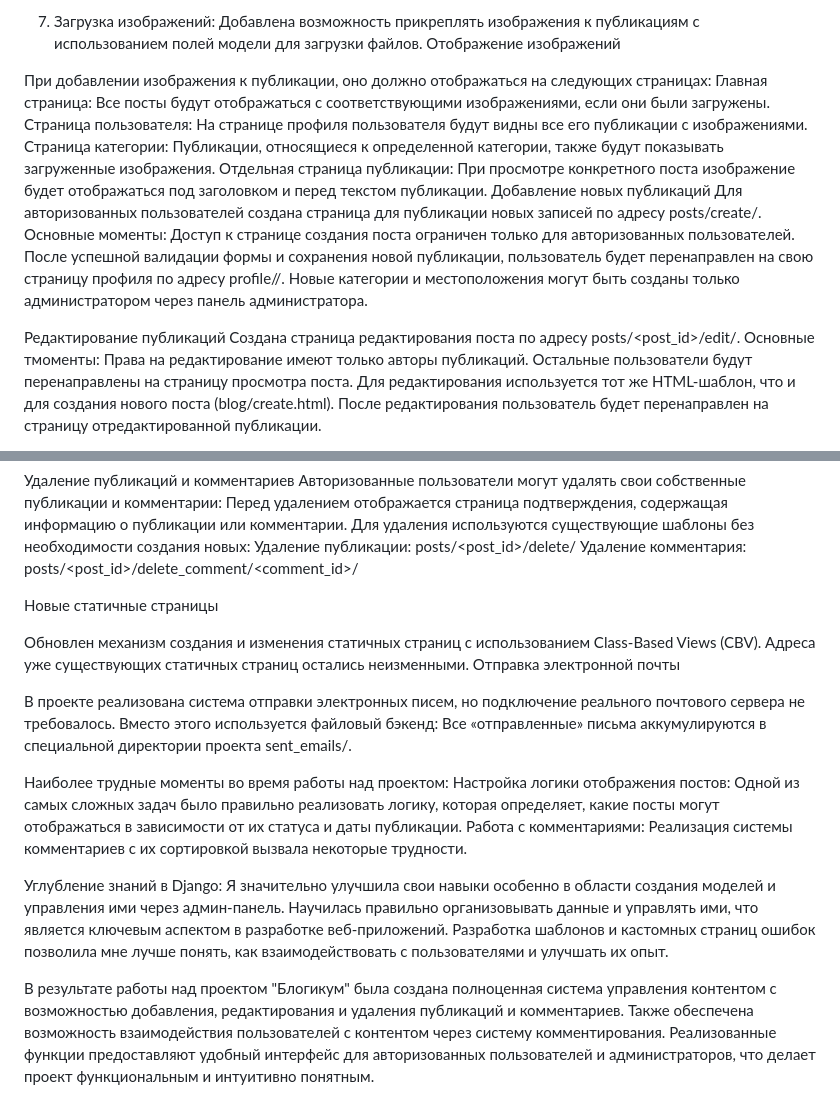
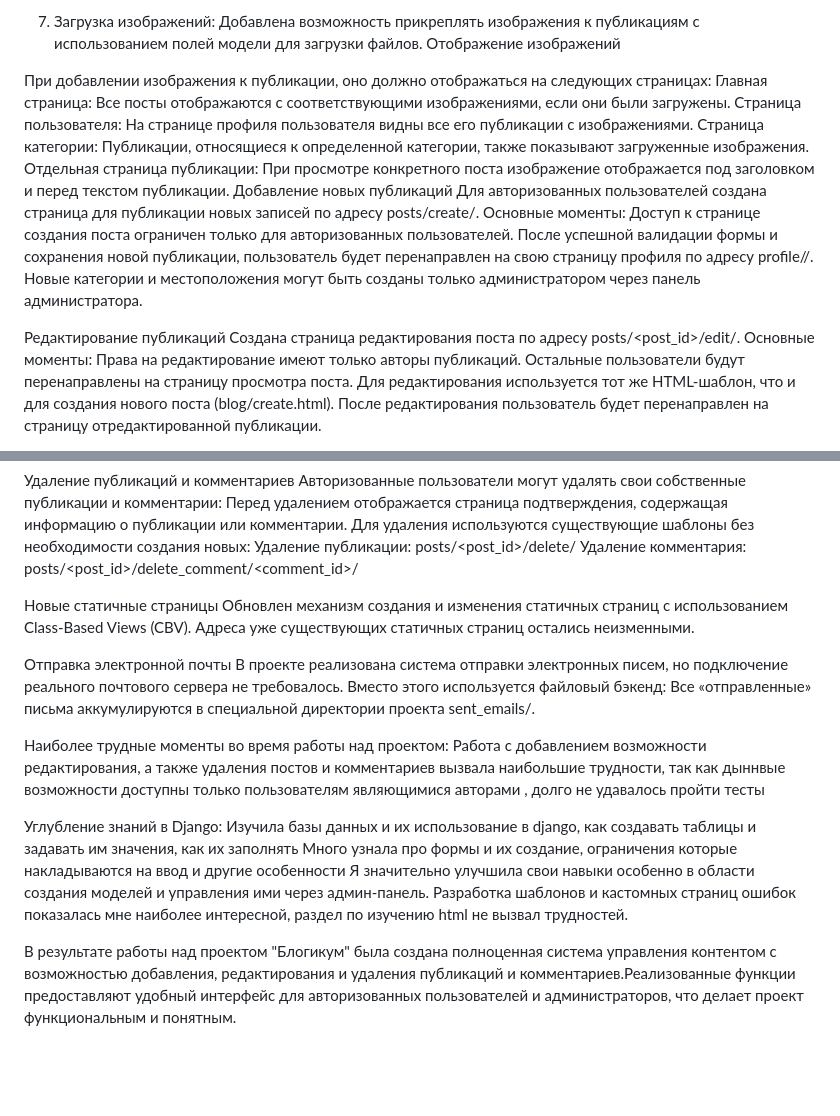
Before and after one commit to GetmanKira/django_sprint4, a Markdown page: README.md, 2 parts joined by grey strips. Drawn GitHub-style; blank space fills up the shorter version.

Commit message:
Update README.md
последние изменения

```diff
--- a/README.md
+++ b/README.md
@@ -30,10 +30,10 @@
 Отображение изображений
 
 При добавлении изображения к публикации, оно должно отображаться на следующих страницах:
- Главная страница: Все посты будут отображаться с соответствующими изображениями, если они были загружены.
-Страница пользователя: На странице профиля пользователя будут видны все его публикации с изображениями.
-Страница категории: Публикации, относящиеся к определенной категории, также будут показывать загруженные изображения.
- Отдельная страница публикации: При просмотре конкретного поста изображение будет отображаться под заголовком и перед текстом публикации.
+ Главная страница: Все посты отображаются с соответствующими изображениями, если они были загружены.
+Страница пользователя: На странице профиля пользователя видны все его публикации с изображениями.
+Страница категории: Публикации, относящиеся к определенной категории, также показывают загруженные изображения.
+ Отдельная страница публикации: При просмотре конкретного поста изображение отображается под заголовком и перед текстом публикации.
 Добавление новых публикаций
 Для авторизованных пользователей создана страница для публикации новых записей по адресу posts/create/. Основные моменты:
 Доступ к странице создания поста ограничен только для авторизованных пользователей.
@@ -41,7 +41,7 @@
 Новые категории и местоположения могут быть созданы только администратором через панель администратора.
 
 Редактирование публикаций
-Создана страница редактирования поста по адресу posts/<post_id>/edit/. Основные тмоменты:
+Создана страница редактирования поста по адресу posts/<post_id>/edit/. Основные моменты:
 Права на редактирование имеют только авторы публикаций. Остальные пользователи будут перенаправлены на страницу просмотра поста.
 Для редактирования используется тот же HTML-шаблон, что и для создания нового поста (blog/create.html).
 После редактирования пользователь будет перенаправлен на страницу отредактированной публикации.
@@ -65,21 +65,21 @@
 Удаление комментария: posts/<post_id>/delete_comment/<comment_id>/
 
 Новые статичные страницы
+Обновлен механизм создания и изменения статичных страниц с использованием Class-Based Views (CBV). Адреса уже существующих статичных страниц остались неизменными.
 
-Обновлен механизм создания и изменения статичных страниц с использованием Class-Based Views (CBV). Адреса уже существующих статичных страниц остались неизменными.
 Отправка электронной почты
-
 В проекте реализована система отправки электронных писем, но подключение реального почтового сервера не требовалось. Вместо этого используется файловый бэкенд:
 Все «отправленные» письма аккумулируются в специальной директории проекта sent_emails/.
 
 Наиболее трудные моменты во время работы над проектом:
-Настройка логики отображения постов: Одной из самых сложных задач было правильно реализовать логику, которая определяет, какие посты могут отображаться в зависимости от их статуса и даты публикации.
-Работа с комментариями: Реализация системы комментариев с их сортировкой вызвала некоторые трудности.
+Работа с добавлением возможности редактирования, а также удаления постов и комментариев вызвала наибольшие трудности, так как дыннвые возможности доступны только пользователям являющимися авторами , долго не удавалось пройти тесты
 
 
-Углубление знаний в Django: Я значительно улучшила свои навыки  особенно в области создания моделей и управления ими через админ-панель.
-Научилась правильно организовывать данные и управлять ими, что является ключевым аспектом в разработке веб-приложений.
-Разработка шаблонов и кастомных страниц ошибок позволила мне лучше понять, как взаимодействовать с пользователями и улучшать их опыт.
+Углубление знаний в Django:
+Изучила базы данных и их использование в django, как создавать таблицы и задавать им значения, как их заполнять
+Много узнала про формы и их создание, ограничения которые накладываются на ввод и другие особенности
+Я значительно улучшила свои навыки  особенно в области создания моделей и управления ими через админ-панель.
+Разработка шаблонов и кастомных страниц ошибок показалась мне наиболее интересной, раздел по изучению html не вызвал трудностей.
 
 
-В результате работы над проектом "Блогикум" была создана полноценная система управления контентом с возможностью добавления, редактирования и удаления публикаций и комментариев. Также обеспечена возможность взаимодействия пользователей с контентом через систему комментирования. Реализованные функции предоставляют удобный интерфейс для авторизованных пользователей и администраторов, что делает проект функциональным и интуитивно понятным.
+В результате работы над проектом "Блогикум" была создана полноценная система управления контентом с возможностью добавления, редактирования и удаления публикаций и комментариев.Реализованные функции предоставляют удобный интерфейс для авторизованных пользователей и администраторов, что делает проект функциональным и понятным.
```
